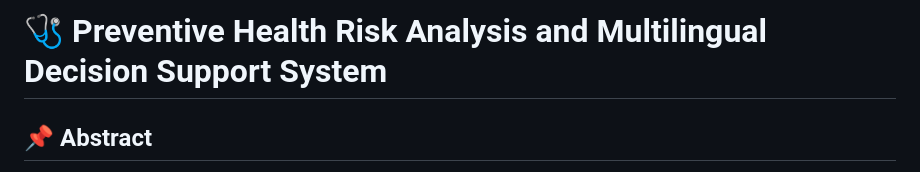
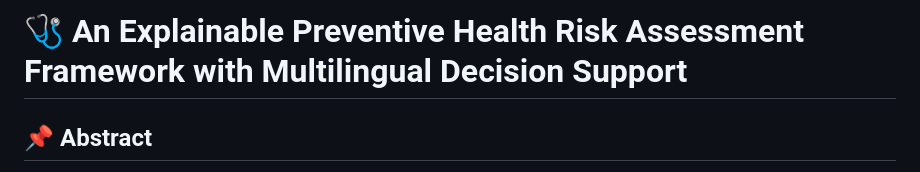
Before and after one commit to Mvkarthikeya07/-An-Explainable-Preventive-Health-Risk-Assessment-Framework-with-Multilingual-Decision-Support, a Markdown page: README.md, the part around the change. GitHub-like rendering.

Commit message:
Update project title and description in README

```diff
--- a/README.md
+++ b/README.md
@@ -1,4 +1,4 @@
-# 🩺 Preventive Health Risk Analysis and Multilingual Decision Support System
+# 🩺 An Explainable Preventive Health Risk Assessment Framework with Multilingual Decision Support
 
 ## 📌 Abstract
 
```
